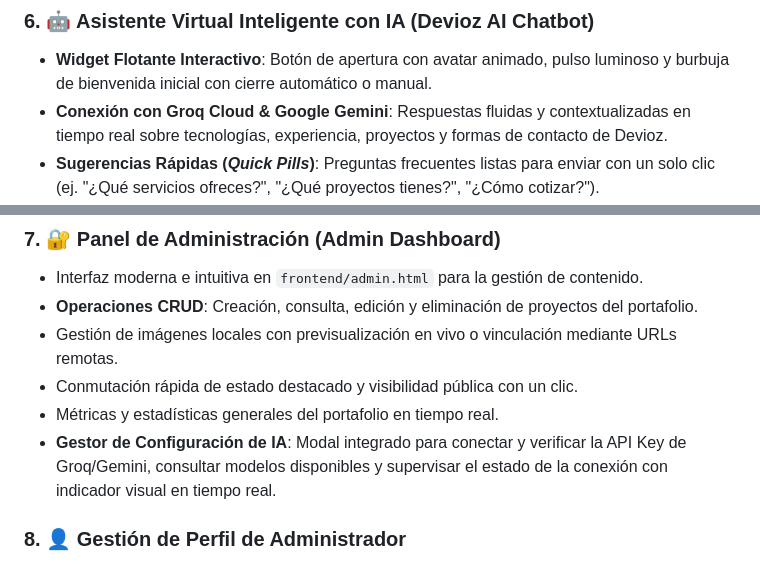
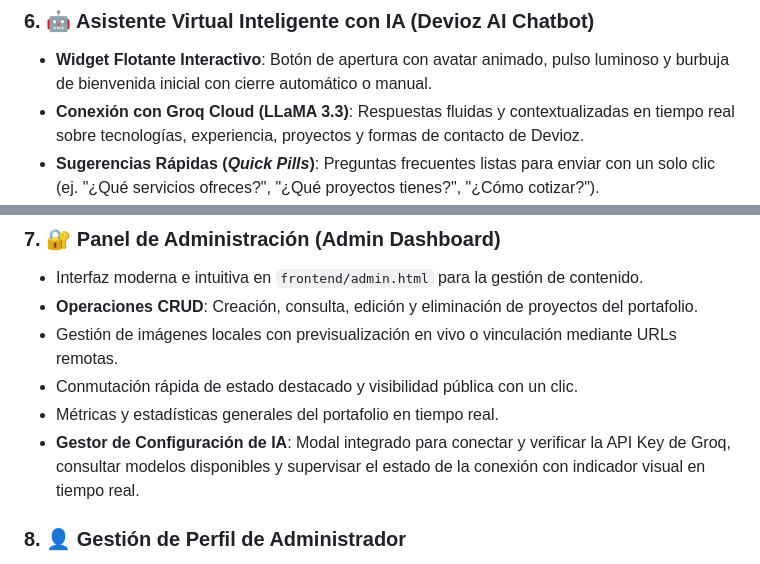
Before and after one commit to dasmo100/portafolio-Devioz, a Markdown page: README.md, 2 parts joined by grey strips. Drawn GitHub-style.

```diff
--- a/README.md
+++ b/README.md
@@ -63,7 +62,7 @@ El proyecto está construido priorizando el rendimiento, la accesibilidad, la es
 
 ### 6. 🤖 Asistente Virtual Inteligente con IA (Devioz AI Chatbot)
 - **Widget Flotante Interactivo**: Botón de apertura con avatar animado, pulso luminoso y burbuja de bienvenida inicial con cierre automático o manual.
-- **Conexión con Groq Cloud & Google Gemini**: Respuestas fluidas y contextualizadas en tiempo real sobre tecnologías, experiencia, proyectos y formas de contacto de Devioz.
+- **Conexión con Groq Cloud (LLaMA 3.3)**: Respuestas fluidas y contextualizadas en tiempo real sobre tecnologías, experiencia, proyectos y formas de contacto de Devioz.
 - **Sugerencias Rápidas (*Quick Pills*)**: Preguntas frecuentes listas para enviar con un solo clic (ej. "¿Qué servicios ofreces?", "¿Qué proyectos tienes?", "¿Cómo cotizar?").
 - **Experiencia Enriquecida**: Indicador de escritura animado, renderizado de respuestas con formato enriquecido (Markdown), y botón de reinicio de conversación para limpiar el historial de chat.
 
@@ -73,7 +72,7 @@ El proyecto está construido priorizando el rendimiento, la accesibilidad, la es
 - Gestión de imágenes locales con previsualización en vivo o vinculación mediante URLs remotas.
 - Conmutación rápida de estado destacado y visibilidad pública con un clic.
 - Métricas y estadísticas generales del portafolio en tiempo real.
-- **Gestor de Configuración de IA**: Modal integrado para conectar y verificar la API Key de Groq/Gemini, consultar modelos disponibles y supervisar el estado de la conexión con indicador visual en tiempo real.
+- **Gestor de Configuración de IA**: Modal integrado para conectar y verificar la API Key de Groq, consultar modelos disponibles y supervisar el estado de la conexión con indicador visual en tiempo real.
 
 ### 8. 👤 Gestión de Perfil de Administrador
 - Modal integrado en el panel para consultar y actualizar credenciales en caliente (nombre completo, usuario/correo y contraseña).
```
Also changed, not shown: other parts of README.md (+5 -8 lines).
